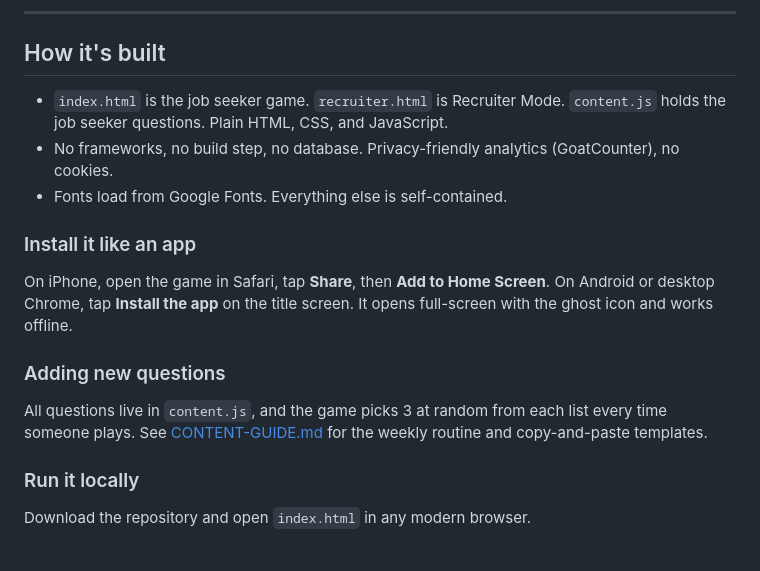
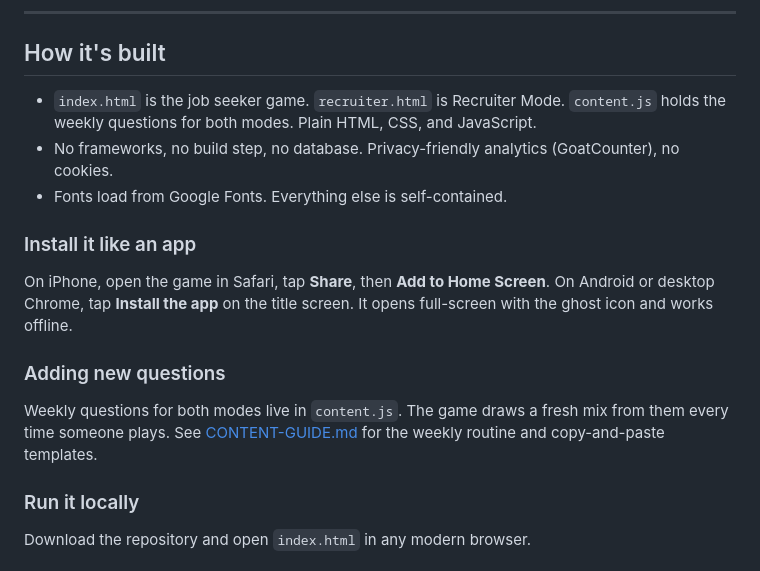
Before and after one commit to markklane-collab/Ghosted, a Markdown page: README.md, the part around the change. GitHub-like rendering.

Commit message:
README: content.js now feeds both modes
Co-Authored-By: Claude Opus 5.5 <noreply@anthropic.com>
Claude-Session: https://claude.ai/code/session_01SJzkqk3p2ovUvMWj8r2vQL

```diff
--- a/README.md
+++ b/README.md
@@ -54,7 +54,7 @@ Two scores pull against each other: **Human Score** (how candidates feel) and **
 
 ## How it's built
 
-- `index.html` is the job seeker game. `recruiter.html` is Recruiter Mode. `content.js` holds the job seeker questions. Plain HTML, CSS, and JavaScript.
+- `index.html` is the job seeker game. `recruiter.html` is Recruiter Mode. `content.js` holds the weekly questions for both modes. Plain HTML, CSS, and JavaScript.
 - No frameworks, no build step, no database. Privacy-friendly analytics (GoatCounter), no cookies.
 - Fonts load from Google Fonts. Everything else is self-contained.
 
@@ -64,7 +64,7 @@ On iPhone, open the game in Safari, tap **Share**, then **Add to Home Screen**.
 
 ### Adding new questions
 
-All questions live in `content.js`, and the game picks 3 at random from each list every time someone plays. See [CONTENT-GUIDE.md](CONTENT-GUIDE.md) for the weekly routine and copy-and-paste templates.
+Weekly questions for both modes live in `content.js`. The game draws a fresh mix from them every time someone plays. See [CONTENT-GUIDE.md](CONTENT-GUIDE.md) for the weekly routine and copy-and-paste templates.
 
 ### Run it locally
 
```
